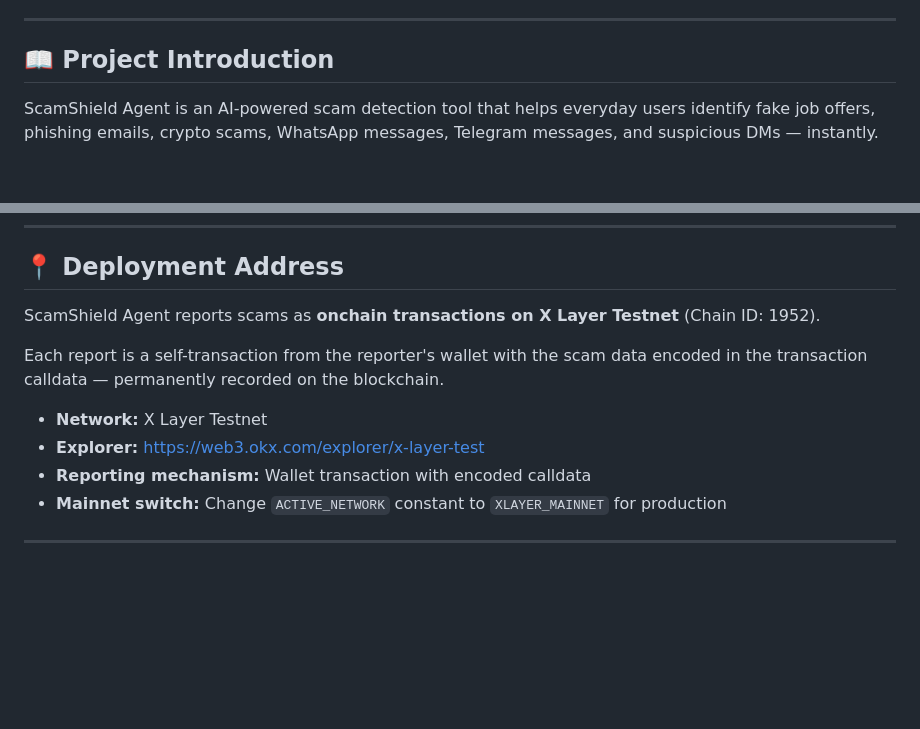
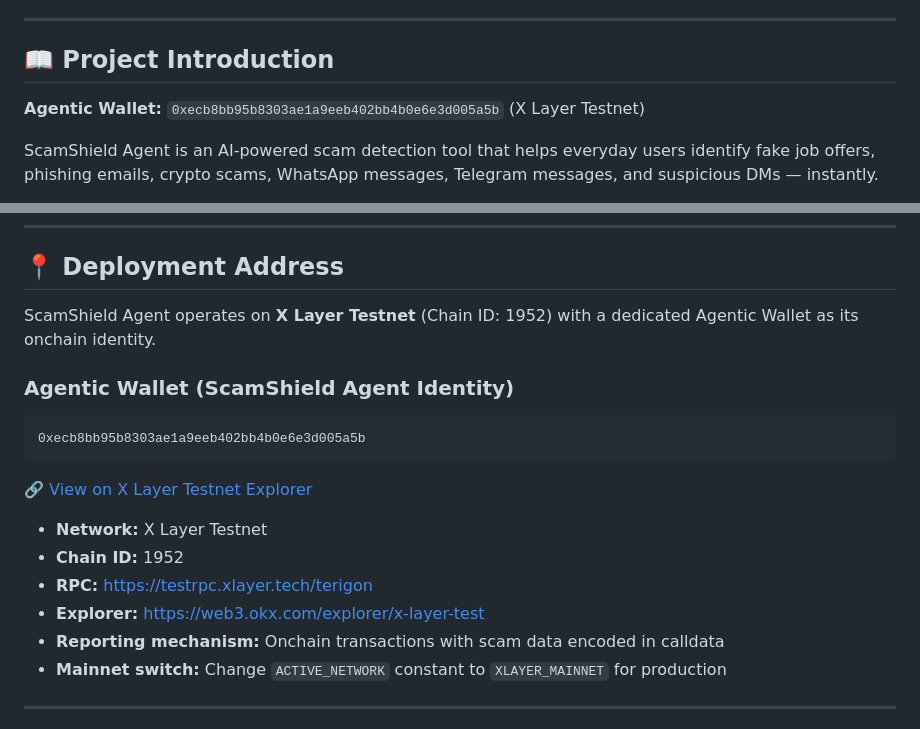
Before and after one commit to Tranquild1/scamshield-agent, a Markdown page: README.md, 2 parts joined by grey strips. Rendered like a GitHub page; blank space fills up the shorter version.

````diff
--- a/README.md
+++ b/README.md
@@ -9,6 +9,8 @@
 ---
 
 ## 📖 Project Introduction
+
+**Agentic Wallet:** `0xecb8bb95b8303ae1a9eeb402bb4b0e6e3d005a5b` (X Layer Testnet)
 
 ScamShield Agent is an AI-powered scam detection tool that helps everyday users identify fake job offers, phishing emails, crypto scams, WhatsApp messages, Telegram messages, and suspicious DMs — instantly.
 
@@ -68,13 +70,19 @@ Both calls use the **OKX Onchain OS Market module** with `chainIndex=196` (X Lay
 
 ## 📍 Deployment Address
 
-ScamShield Agent reports scams as **onchain transactions on X Layer Testnet** (Chain ID: 1952).
+ScamShield Agent operates on **X Layer Testnet** (Chain ID: 1952) with a dedicated Agentic Wallet as its onchain identity.
 
-Each report is a self-transaction from the reporter's wallet with the scam data encoded in the transaction calldata — permanently recorded on the blockchain.
+### Agentic Wallet (ScamShield Agent Identity)
+```
+0xecb8bb95b8303ae1a9eeb402bb4b0e6e3d005a5b
+```
+🔗 [View on X Layer Testnet Explorer](https://web3.okx.com/explorer/x-layer-test/address/0xecb8bb95b8303ae1a9eeb402bb4b0e6e3d005a5b)
 
 - **Network:** X Layer Testnet
+- **Chain ID:** 1952
+- **RPC:** https://testrpc.xlayer.tech/terigon
 - **Explorer:** https://web3.okx.com/explorer/x-layer-test
-- **Reporting mechanism:** Wallet transaction with encoded calldata
+- **Reporting mechanism:** Onchain transactions with scam data encoded in calldata
 - **Mainnet switch:** Change `ACTIVE_NETWORK` constant to `XLAYER_MAINNET` for production
 
 ---
````
